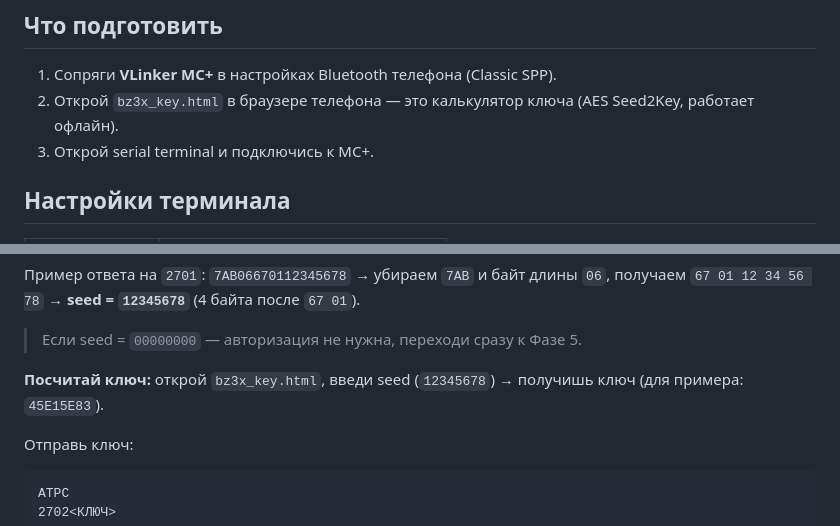
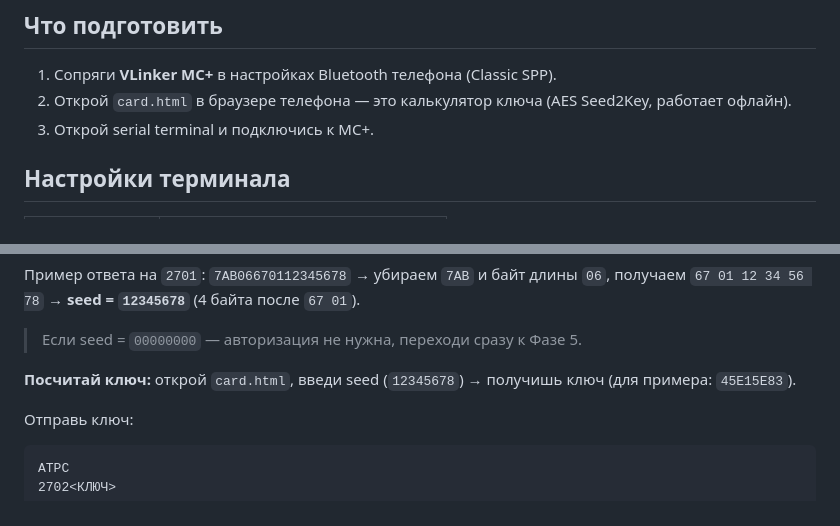
Before and after one commit to ksergey/bz3x, a Markdown page: BZ3X-инструкция-терминал.md, 2 parts joined by grey strips. Rendered like a GitHub page.

```diff
--- a/BZ3X-инструкция-терминал.md
+++ b/BZ3X-инструкция-терминал.md
@@ -12,7 +12,7 @@
 ## Что подготовить
 
 1. Сопряги **VLinker MC+** в настройках Bluetooth телефона (Classic SPP).
-2. Открой `bz3x_key.html` в браузере телефона — это калькулятор ключа (AES Seed2Key, работает офлайн).
+2. Открой `card.html` в браузере телефона — это калькулятор ключа (AES Seed2Key, работает офлайн).
 3. Открой serial terminal и подключись к MC+.
 
 ## Настройки терминала
@@ -104,7 +104,7 @@ ATPC
 
 > Если seed = `00000000` — авторизация не нужна, переходи сразу к Фазе 5.
 
-**Посчитай ключ:** открой `bz3x_key.html`, введи seed (`12345678`) → получишь ключ
+**Посчитай ключ:** открой `card.html`, введи seed (`12345678`) → получишь ключ
 (для примера: `45E15E83`).
 
 Отправь ключ:
```
Also changed, not shown: BZ3X-STN-команды-MC+.md (+1 -1 lines), BZ3X-анализ-прошивок-F1-F4.md (+1 -1 lines).
